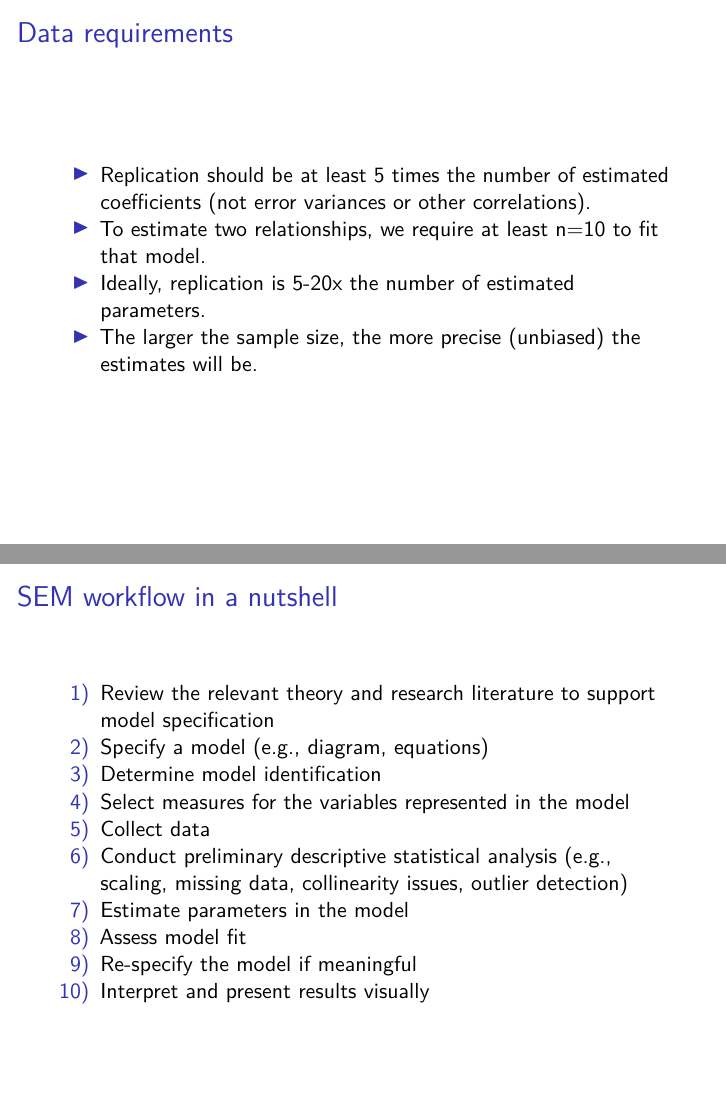
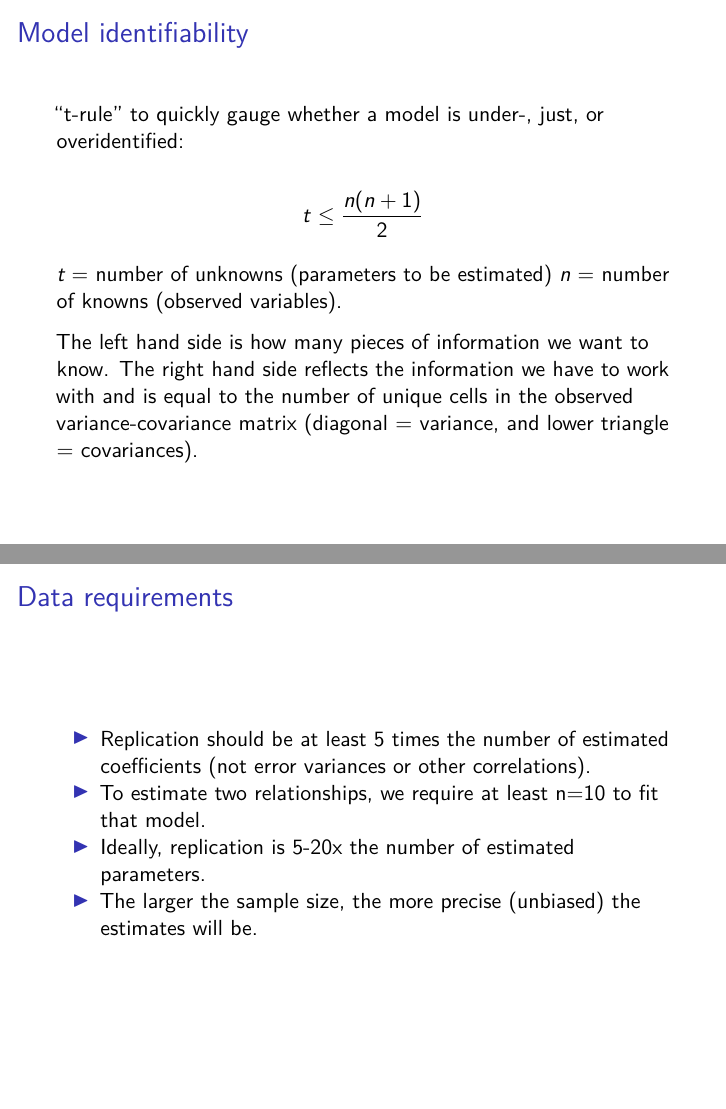
Before and after one commit to pennekampster/Swiss_SEM, an R Markdown document (5_Slides/how_to_get_started_with_SEM.Rmd): pages 76 and 86 of 87 before the commit and pages 26 and 27 of 29 after it, joined at a grey line. Rendered offline with R 4.5, knitr and Pandoc, then LaTeX, with nearby package versions; the code chunks are not run, so their results and figures are left out.

Commit message:
Added t-rule to slides

```diff
--- a/5_Slides/how_to_get_started_with_SEM.Rmd
+++ b/5_Slides/how_to_get_started_with_SEM.Rmd
@@ -2,9 +2,10 @@
 title: "Introduction to structural equation modelling - basic modelling"
 author: "Frank Pennekamp"
 date: "`r format(Sys.time(), '%d.%m.%Y')`"
+institute: Centre for Modern Beamer Themes
 output:
   beamer_presentation:
-    incremental: true
+    incremental: false
     toc: no
     slide_level: 2
 ---
@@ -399,6 +400,17 @@
 - Saturated: Just enough information to uniquely identify parameters, but no df to check model fit (df = 0)
 - Over-identified: parameters can be uniquely identified and positive dfs to test model goodness-of-fit (df > 0)
 
+## Model identifiability
+
+"t-rule" to quickly gauge whether a model is under-, just, or overidentified:
+
+$$ t \leq \frac{n (n + 1 )}{2} $$
+
+*t* = number of unknowns (parameters to be estimated)
+*n* = number of knowns (observed variables).
+
+The left hand side is how many pieces of information we want to know. The right hand side reflects the information we have to work with and is equal to the number of unique cells in the observed variance-covariance matrix (diagonal = variance, and lower triangle = covariances).
+
 ## Data requirements
 
 - Replication should be at least 5 times the number of estimated coefficients (not error variances or other correlations).
```
